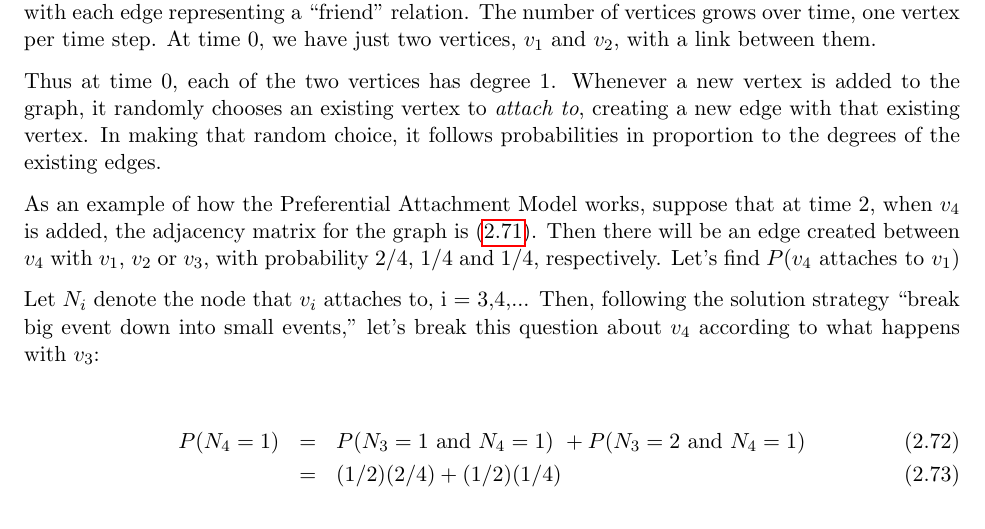
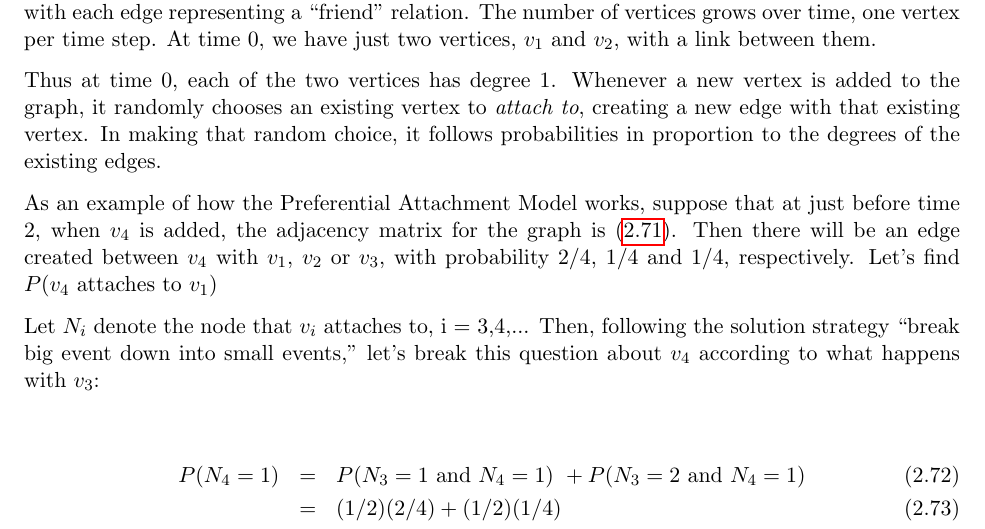
Before and after one commit to matloff/probstatbook, a LaTeX thesis (ECS132W17.tex, which reads ProbCalc.tex): part of page 48 of 400, cut so that both start at the same text. Compiled offline with pdfLaTeX.

Commit message:
small clarification

```diff
--- a/ProbCalc.tex
+++ b/ProbCalc.tex
@@ -1266,10 +1266,10 @@ degrees of the existing edges.
 
 
 As an example of how the Preferential Attachment Model works, suppose
-that at time 2, when $v_4$ is added, the adjacency matrix for the graph
-is (\ref{graphex}).  Then there will be an edge created between $v_4$
-with $v_1$, $v_2$ or $v_3$, with probability 2/4, 1/4 and 1/4,
-respectively.  Let's find $P(v_4 \textrm{ attaches to } v_1)$
+that at just before time 2, when $v_4$ is added, the adjacency matrix
+for the graph is (\ref{graphex}).  Then there will be an edge created
+between $v_4$ with $v_1$, $v_2$ or $v_3$, with probability 2/4, 1/4 and
+1/4, respectively.  Let's find $P(v_4 \textrm{ attaches to } v_1)$
 
 Let $N_i$ denote the node that $v_i$ attaches to, i = 3,4,...
 Then, following the solution strategy ``break big event down into small
```
